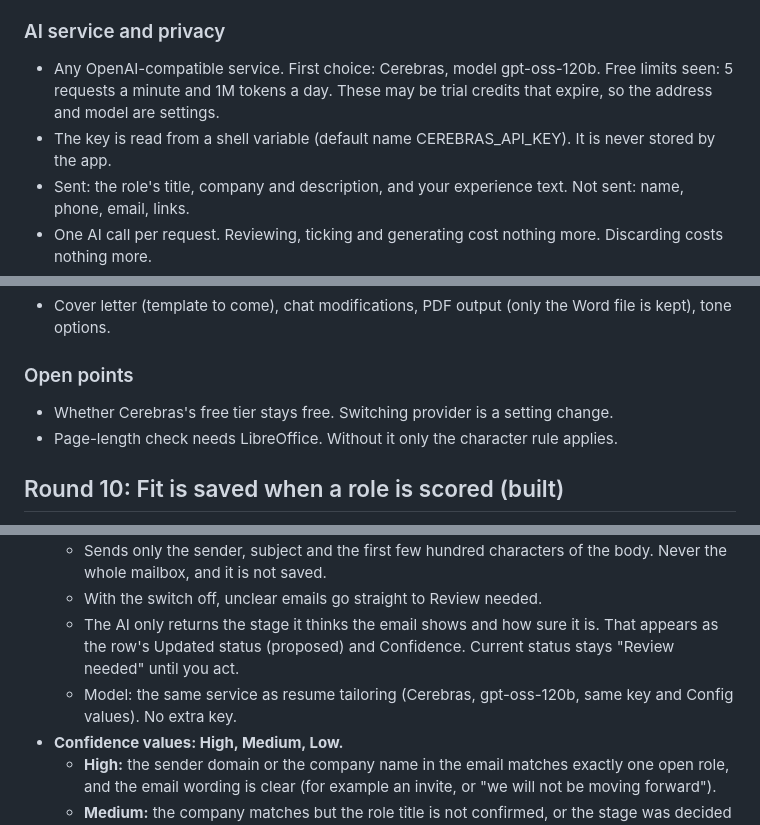
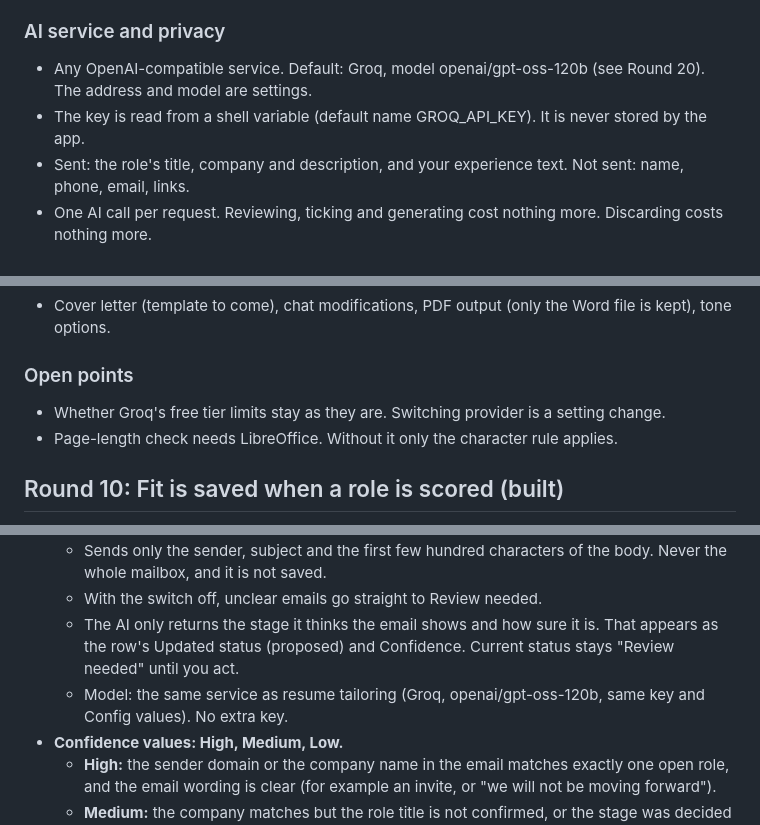
Before and after one commit to nikhil-tuli/job-search-tool, a Markdown page: docs/REQUIREMENTS.md, 3 parts joined by grey strips. GitHub-like rendering.

```diff
--- a/docs/REQUIREMENTS.md
+++ b/docs/REQUIREMENTS.md
@@ -561,8 +561,8 @@ For a chosen role, propose edits to your Word CV that match the role's descripti
 - **Tested** on your real Word CV: bullet rewording, summary rewording, bullet reordering and competency reordering all kept the layout identical.
 
 ### AI service and privacy
-- Any OpenAI-compatible service. First choice: Cerebras, model gpt-oss-120b. Free limits seen: 5 requests a minute and 1M tokens a day. These may be trial credits that expire, so the address and model are settings.
-- The key is read from a shell variable (default name CEREBRAS_API_KEY). It is never stored by the app.
+- Any OpenAI-compatible service. Default: Groq, model openai/gpt-oss-120b (see Round 20). The address and model are settings.
+- The key is read from a shell variable (default name GROQ_API_KEY). It is never stored by the app.
 - Sent: the role's title, company and description, and your experience text. Not sent: name, phone, email, links.
 - One AI call per request. Reviewing, ticking and generating cost nothing more. Discarding costs nothing more.
 - Runs in the background, so the web app stays usable while it works.
@@ -581,7 +581,7 @@ For a chosen role, propose edits to your Word CV that match the role's descripti
 - Cover letter (template to come), chat modifications, PDF output (only the Word file is kept), tone options.
 
 ### Open points
-- Whether Cerebras's free tier stays free. Switching provider is a setting change.
+- Whether Groq's free tier limits stay as they are. Switching provider is a setting change.
 - Page-length check needs LibreOffice. Without it only the character rule applies.
 
 ## Round 10: Fit is saved when a role is scored (built)
@@ -637,7 +637,7 @@ Read your Gmail and meeting invites, and update the status of roles you applied
   - Sends only the sender, subject and the first few hundred characters of the body. Never the whole mailbox, and it is not saved.
   - With the switch off, unclear emails go straight to Review needed.
   - The AI only returns the stage it thinks the email shows and how sure it is. That appears as the row's Updated status (proposed) and Confidence. Current status stays "Review needed" until you act.
-  - Model: the same service as resume tailoring (Cerebras, gpt-oss-120b, same key and Config values). No extra key.
+  - Model: the same service as resume tailoring (Groq, openai/gpt-oss-120b, same key and Config values). No extra key.
 - **Confidence values: High, Medium, Low.**
   - **High:** the sender domain or the company name in the email matches exactly one open role, and the email wording is clear (for example an invite, or "we will not be moving forward").
   - **Medium:** the company matches but the role title is not confirmed, or the stage was decided by the AI.
```
Also changed, not shown: README.md (+2 -2 lines).
